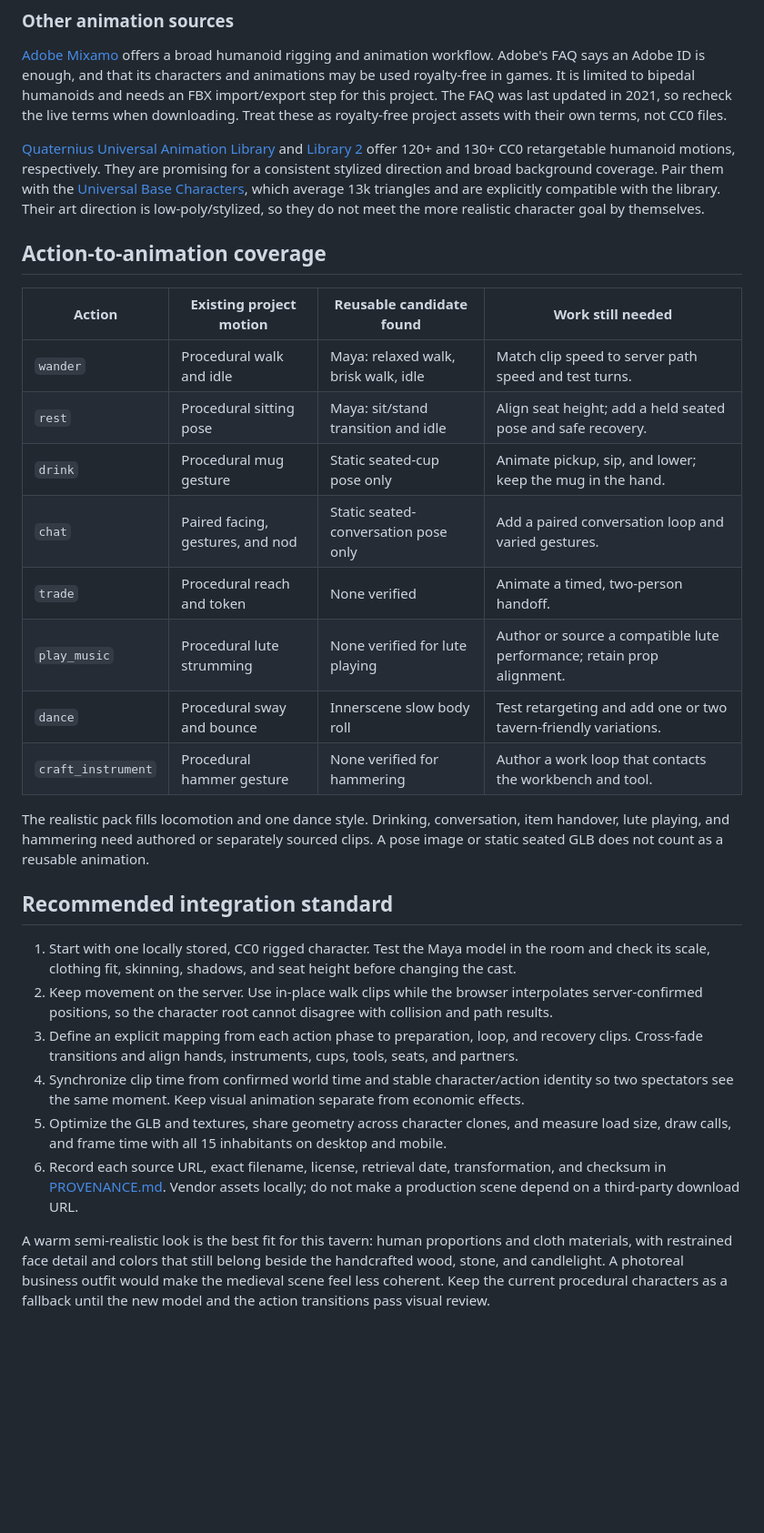
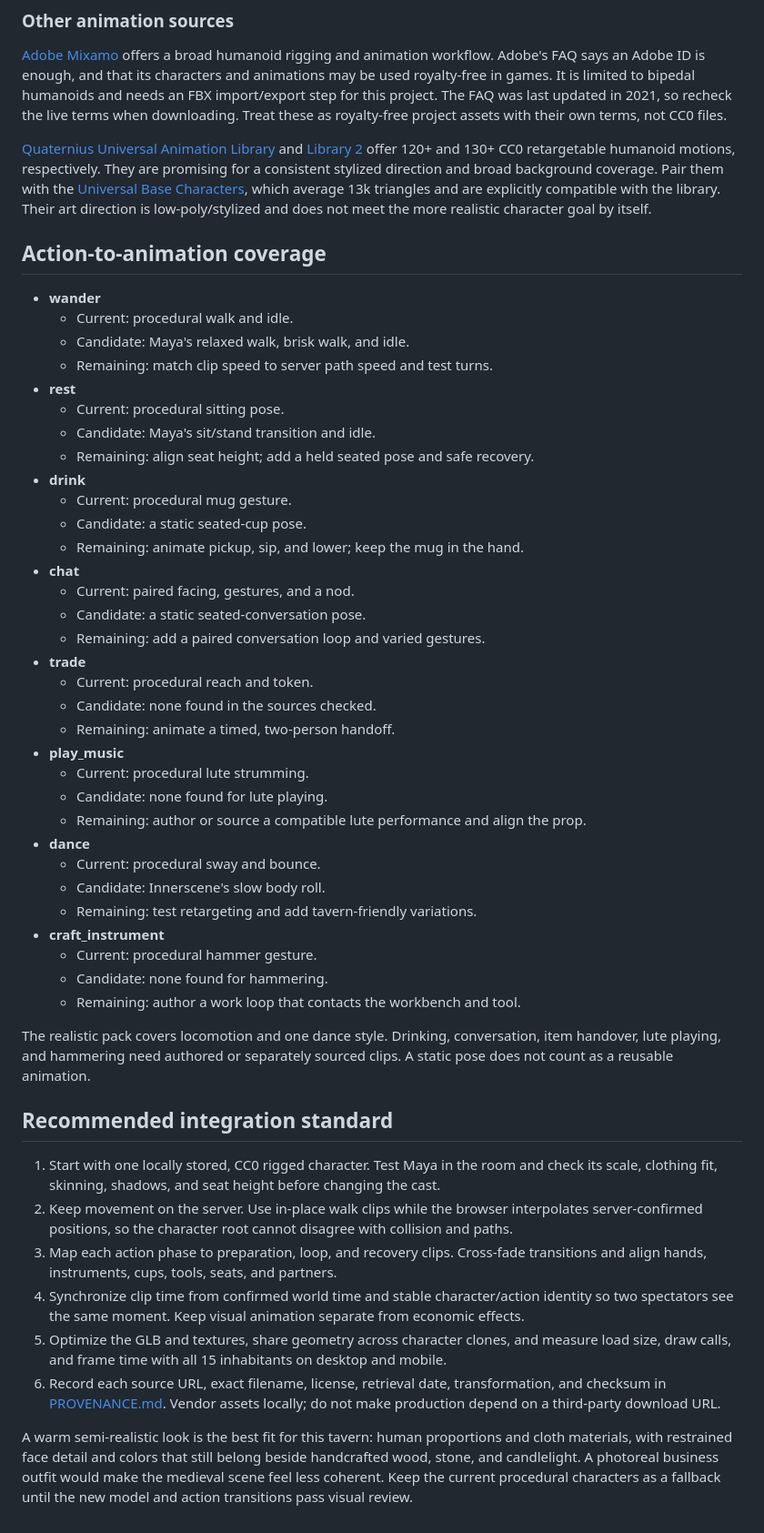
Before and after one commit to Mariano3860/LiveTabern, a Markdown page: docs/CHARACTER_ANIMATION_CATALOGUE.md, the part around one of its changes. Shown at 91% size. Drawn GitHub-style; blank space fills up the shorter version.

Commit message:
docs: simplify catalogue formatting

```diff
--- a/docs/CHARACTER_ANIMATION_CATALOGUE.md
+++ b/docs/CHARACTER_ANIMATION_CATALOGUE.md
@@ -58,7 +56,8 @@ gestures, seated/resting figures, and everyday-task poses.
 offers a broad humanoid rigging and animation workflow. Adobe's FAQ says an Adobe ID is
 enough, and that its characters and animations may be used royalty-free in games. It is
 limited to bipedal humanoids and needs an FBX import/export step for this project. The FAQ
-was last updated in 2021, so recheck the live terms when downloading. Treat these as royalty-free project assets with their own terms, not CC0 files.
+was last updated in 2021, so recheck the live terms when downloading. Treat these as
+royalty-free project assets with their own terms, not CC0 files.
 
 [Quaternius Universal Animation Library](https://quaternius.com/packs/universalanimationlibrary.html)
 and [Library 2](https://quaternius.com/packs/universalanimationlibrary2.html) offer 120+
@@ -66,45 +65,65 @@ and 130+ CC0 retargetable humanoid motions, respectively. They are promising for
 consistent stylized direction and broad background coverage. Pair them with the
 [Universal Base Characters](https://quaternius.com/packs/universalbasecharacters.html),
 which average 13k triangles and are explicitly compatible with the library. Their art
-direction is low-poly/stylized, so they do not meet the more realistic character goal by
-themselves.
+direction is low-poly/stylized and does not meet the more realistic character goal by itself.
 
 ## Action-to-animation coverage
 
-| Action | Existing project motion | Reusable candidate found | Work still needed |
-| --- | --- | --- | --- |
-| `wander` | Procedural walk and idle | Maya: relaxed walk, brisk walk, idle | Match clip speed to server path speed and test turns. |
-| `rest` | Procedural sitting pose | Maya: sit/stand transition and idle | Align seat height; add a held seated pose and safe recovery. |
-| `drink` | Procedural mug gesture | Static seated-cup pose only | Animate pickup, sip, and lower; keep the mug in the hand. |
-| `chat` | Paired facing, gestures, and nod | Static seated-conversation pose only | Add a paired conversation loop and varied gestures. |
-| `trade` | Procedural reach and token | None verified | Animate a timed, two-person handoff. |
-| `play_music` | Procedural lute strumming | None verified for lute playing | Author or source a compatible lute performance; retain prop alignment. |
-| `dance` | Procedural sway and bounce | Innerscene slow body roll | Test retargeting and add one or two tavern-friendly variations. |
-| `craft_instrument` | Procedural hammer gesture | None verified for hammering | Author a work loop that contacts the workbench and tool. |
+- **wander**
+  - Current: procedural walk and idle.
+  - Candidate: Maya's relaxed walk, brisk walk, and idle.
+  - Remaining: match clip speed to server path speed and test turns.
+- **rest**
+  - Current: procedural sitting pose.
+  - Candidate: Maya's sit/stand transition and idle.
+  - Remaining: align seat height; add a held seated pose and safe recovery.
+- **drink**
+  - Current: procedural mug gesture.
+  - Candidate: a static seated-cup pose.
+  - Remaining: animate pickup, sip, and lower; keep the mug in the hand.
+- **chat**
+  - Current: paired facing, gestures, and a nod.
+  - Candidate: a static seated-conversation pose.
+  - Remaining: add a paired conversation loop and varied gestures.
+- **trade**
+  - Current: procedural reach and token.
+  - Candidate: none found in the sources checked.
+  - Remaining: animate a timed, two-person handoff.
+- **play_music**
+  - Current: procedural lute strumming.
+  - Candidate: none found for lute playing.
+  - Remaining: author or source a compatible lute performance and align the prop.
+- **dance**
+  - Current: procedural sway and bounce.
+  - Candidate: Innerscene's slow body roll.
+  - Remaining: test retargeting and add tavern-friendly variations.
+- **craft_instrument**
+  - Current: procedural hammer gesture.
+  - Candidate: none found for hammering.
+  - Remaining: author a work loop that contacts the workbench and tool.
 
-The realistic pack fills locomotion and one dance style. Drinking, conversation, item
-handover, lute playing, and hammering need authored or separately sourced clips. A pose image
-or static seated GLB does not count as a reusable animation.
+The realistic pack covers locomotion and one dance style. Drinking, conversation, item handover,
+lute playing, and hammering need authored or separately sourced clips. A static pose does not
+count as a reusable animation.
 
 ## Recommended integration standard
 
-1. Start with one locally stored, CC0 rigged character. Test the Maya model in the room and
-   check its scale, clothing fit, skinning, shadows, and seat height before changing the cast.
+1. Start with one locally stored, CC0 rigged character. Test Maya in the room and check its
+   scale, clothing fit, skinning, shadows, and seat height before changing the cast.
 2. Keep movement on the server. Use in-place walk clips while the browser interpolates
-   server-confirmed positions, so the character root cannot disagree with collision and path
-   results.
-3. Define an explicit mapping from each action phase to preparation, loop, and recovery clips.
-   Cross-fade transitions and align hands, instruments, cups, tools, seats, and partners.
-4. Synchronize clip time from confirmed world time and stable character/action identity so
-   two spectators see the same moment. Keep visual animation separate from economic effects.
+   server-confirmed positions, so the character root cannot disagree with collision and paths.
+3. Map each action phase to preparation, loop, and recovery clips. Cross-fade transitions and
+   align hands, instruments, cups, tools, seats, and partners.
+4. Synchronize clip time from confirmed world time and stable character/action identity so two
+   spectators see the same moment. Keep visual animation separate from economic effects.
 5. Optimize the GLB and textures, share geometry across character clones, and measure load
    size, draw calls, and frame time with all 15 inhabitants on desktop and mobile.
-6. Record each source URL, exact filename, license, retrieval date, transformation, and
-   checksum in [PROVENANCE.md](../assets/PROVENANCE.md). Vendor assets locally; do not make
-   a production scene depend on a third-party download URL.
+6. Record each source URL, exact filename, license, retrieval date, transformation, and checksum
+   in [PROVENANCE.md](../assets/PROVENANCE.md). Vendor assets locally; do not make production
+   depend on a third-party download URL.
 
 A warm semi-realistic look is the best fit for this tavern: human proportions and cloth
-materials, with restrained face detail and colors that still belong beside the handcrafted
-wood, stone, and candlelight. A photoreal business outfit would make the medieval scene feel
-less coherent. Keep the current procedural characters as a fallback until the new model and
-the action transitions pass visual review.
+materials, with restrained face detail and colors that still belong beside handcrafted wood,
+stone, and candlelight. A photoreal business outfit would make the medieval scene feel less
+coherent. Keep the current procedural characters as a fallback until the new model and action
+transitions pass visual review.
```
Also changed, not shown: other parts of docs/CHARACTER_ANIMATION_CATALOGUE.md (+8 -10 lines).
